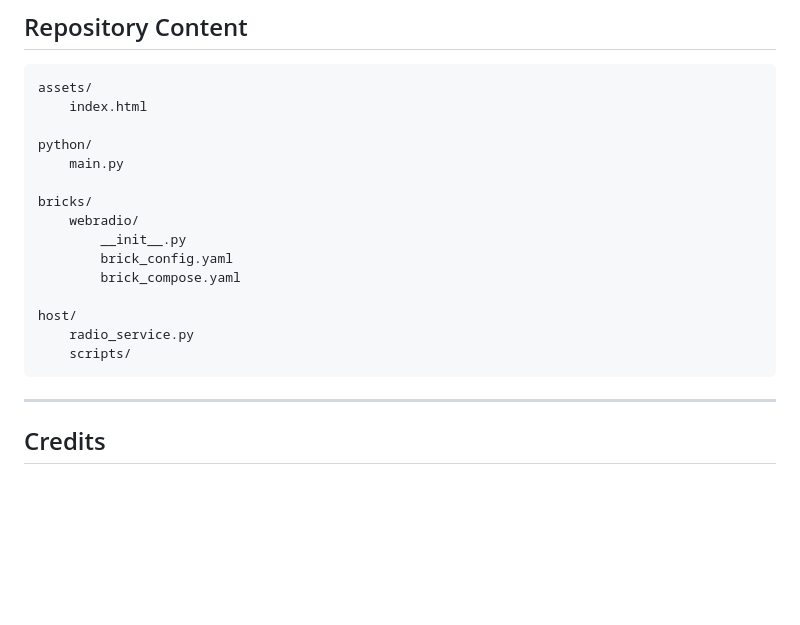
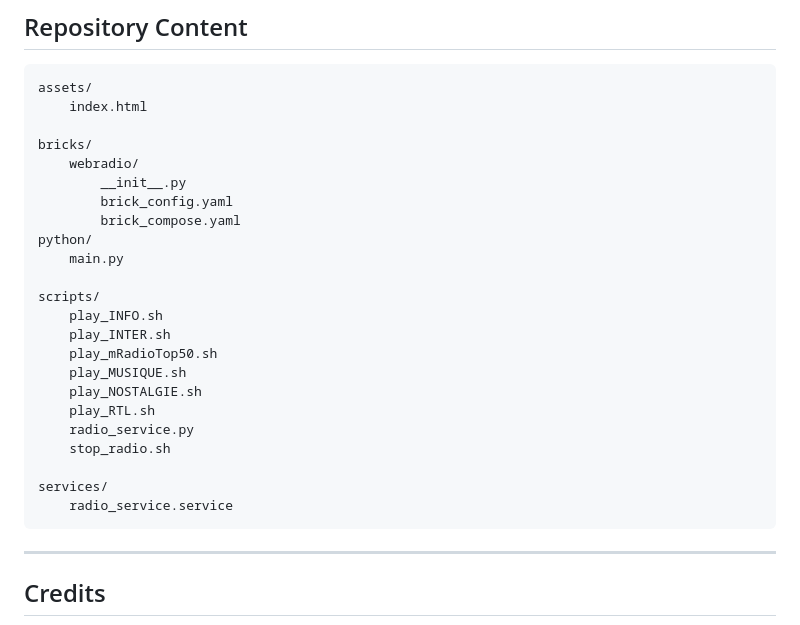
Before and after one commit to philippe86220/UNO-Q-WebRadio-Brick, a Markdown page: README.md, the part around the change. Drawn GitHub-style; blank space fills up the shorter version.

````diff
--- a/README.md
+++ b/README.md
@@ -231,18 +231,26 @@ Potential enhancements for App Lab:
 assets/
     index.html
 
-python/
-    main.py
-
 bricks/
     webradio/
         __init__.py
         brick_config.yaml
         brick_compose.yaml
+python/
+    main.py
 
-host/
+scripts/
+    play_INFO.sh
+    play_INTER.sh
+    play_mRadioTop50.sh
+    play_MUSIQUE.sh
+    play_NOSTALGIE.sh
+    play_RTL.sh
     radio_service.py
-    scripts/
+    stop_radio.sh
+
+services/
+    radio_service.service
 ```
 
 ---
````
